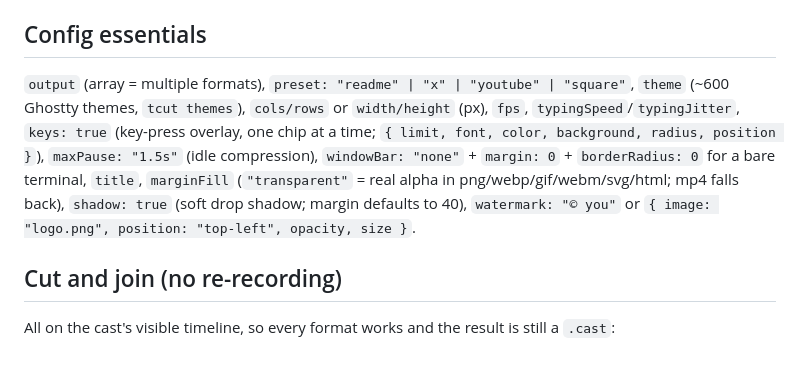
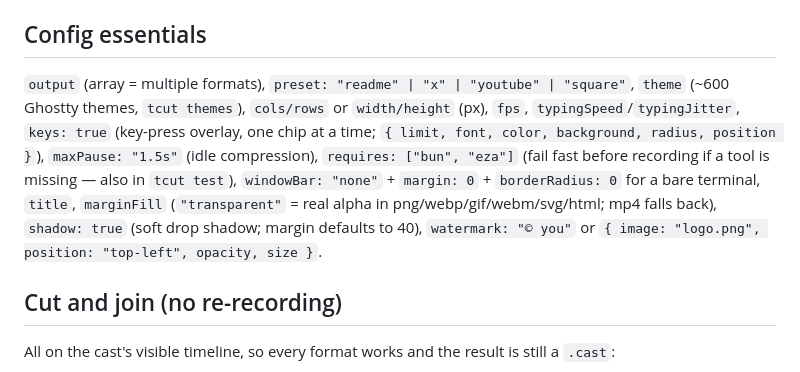
Before and after one commit to AmanVarshney01/tcut, a Markdown page: skills/tcut/SKILL.md, the part around the change. Rendered like a GitHub page.

Commit message:
skill: mention requires

```diff
--- a/skills/tcut/SKILL.md
+++ b/skills/tcut/SKILL.md
@@ -51,7 +51,7 @@ export default defineVideo(
 
 ## Config essentials
 
-`output` (array = multiple formats), `preset: "readme" | "x" | "youtube" | "square"`, `theme` (~600 Ghostty themes, `tcut themes`), `cols/rows` or `width/height` (px), `fps`, `typingSpeed`/`typingJitter`, `keys: true` (key-press overlay, one chip at a time; `{ limit, font, color, background, radius, position }`), `maxPause: "1.5s"` (idle compression), `windowBar: "none"` + `margin: 0` + `borderRadius: 0` for a bare terminal, `title`, `marginFill` (`"transparent"` = real alpha in png/webp/gif/webm/svg/html; mp4 falls back), `shadow: true` (soft drop shadow; margin defaults to 40), `watermark: "© you"` or `{ image: "logo.png", position: "top-left", opacity, size }`.
+`output` (array = multiple formats), `preset: "readme" | "x" | "youtube" | "square"`, `theme` (~600 Ghostty themes, `tcut themes`), `cols/rows` or `width/height` (px), `fps`, `typingSpeed`/`typingJitter`, `keys: true` (key-press overlay, one chip at a time; `{ limit, font, color, background, radius, position }`), `maxPause: "1.5s"` (idle compression), `requires: ["bun", "eza"]` (fail fast before recording if a tool is missing — also in `tcut test`), `windowBar: "none"` + `margin: 0` + `borderRadius: 0` for a bare terminal, `title`, `marginFill` (`"transparent"` = real alpha in png/webp/gif/webm/svg/html; mp4 falls back), `shadow: true` (soft drop shadow; margin defaults to 40), `watermark: "© you"` or `{ image: "logo.png", position: "top-left", opacity, size }`.
 
 ## Cut and join (no re-recording)
 
```
